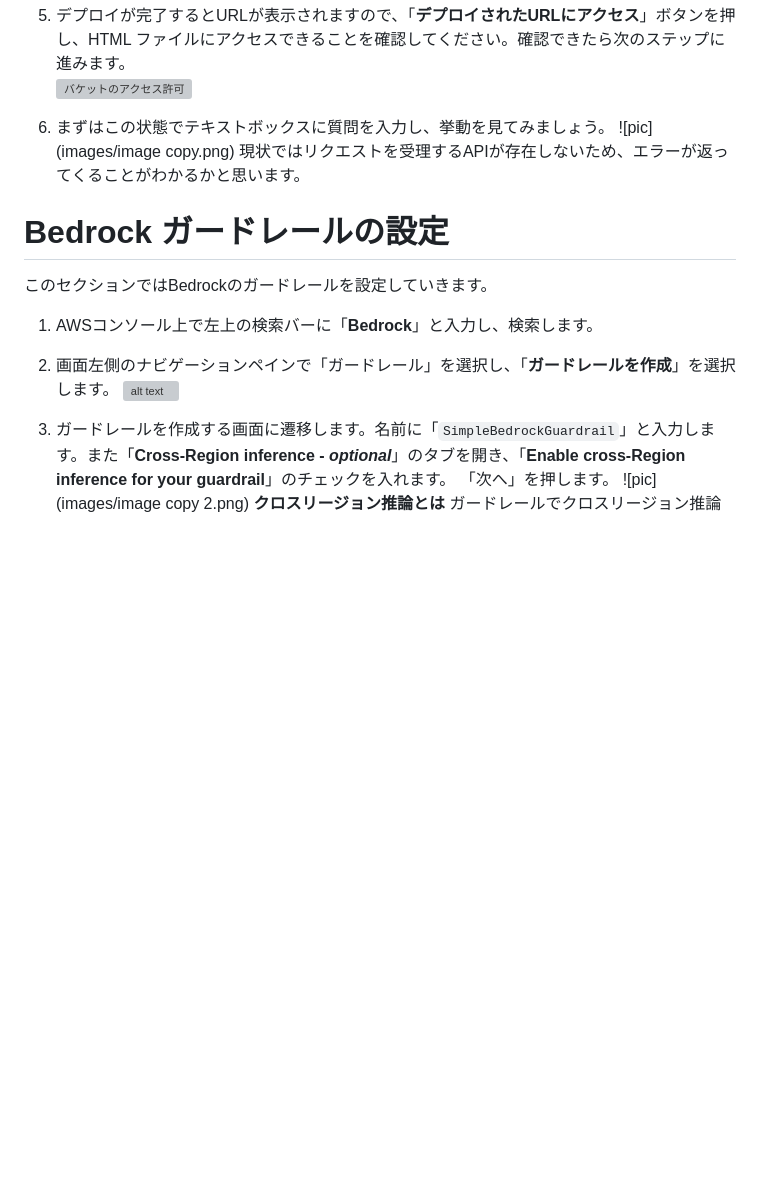
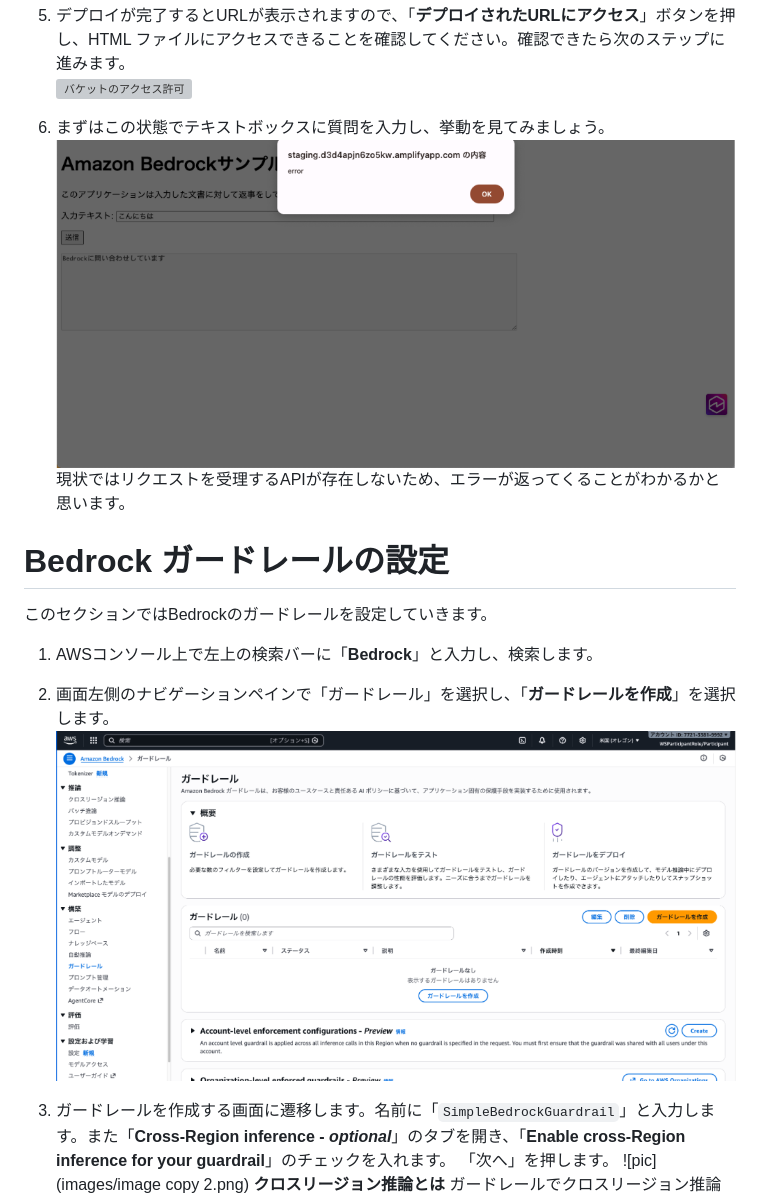
Before and after one commit to hayat0312/bedrock_handson, a Markdown page: README.md, the part around the change. Rendered like a GitHub page; blank space fills up the shorter version; grey boxes are pictures that could not be loaded.

```diff
--- a/README.md
+++ b/README.md
@@ -140,7 +140,7 @@ $.ajax({
     ![バケットのアクセス許可](https://static.us-east-1.prod.workshops.aws/public/84e32ea2-4573-4e7b-a487-fe0918b0832e/static/04-Amplify06.png)
 
 6. まずはこの状態でテキストボックスに質問を入力し、挙動を見てみましょう。
-	![pic](images/image copy.png)
+	![picss](images/image%20copy.png)
 	現状ではリクエストを受理するAPIが存在しないため、エラーが返ってくることがわかるかと思います。
 
 
@@ -149,7 +149,7 @@ $.ajax({
 
 1. AWSコンソール上で左上の検索バーに「**Bedrock**」と入力し、検索します。
 2. 画面左側のナビゲーションペインで「ガードレール」を選択し、「**ガードレールを作成**」を選択します。
-	![alt text](image/image2.png)
+	![alt text](images/image2.png)
 
 3. ガードレールを作成する画面に遷移します。名前に「`SimpleBedrockGuardrail`」と入力します。また「**Cross-Region inference - _optional_**」のタブを開き、「**Enable cross-Region inference for your guardrail**」のチェックを入れます。
    「次へ」を押します。
```
